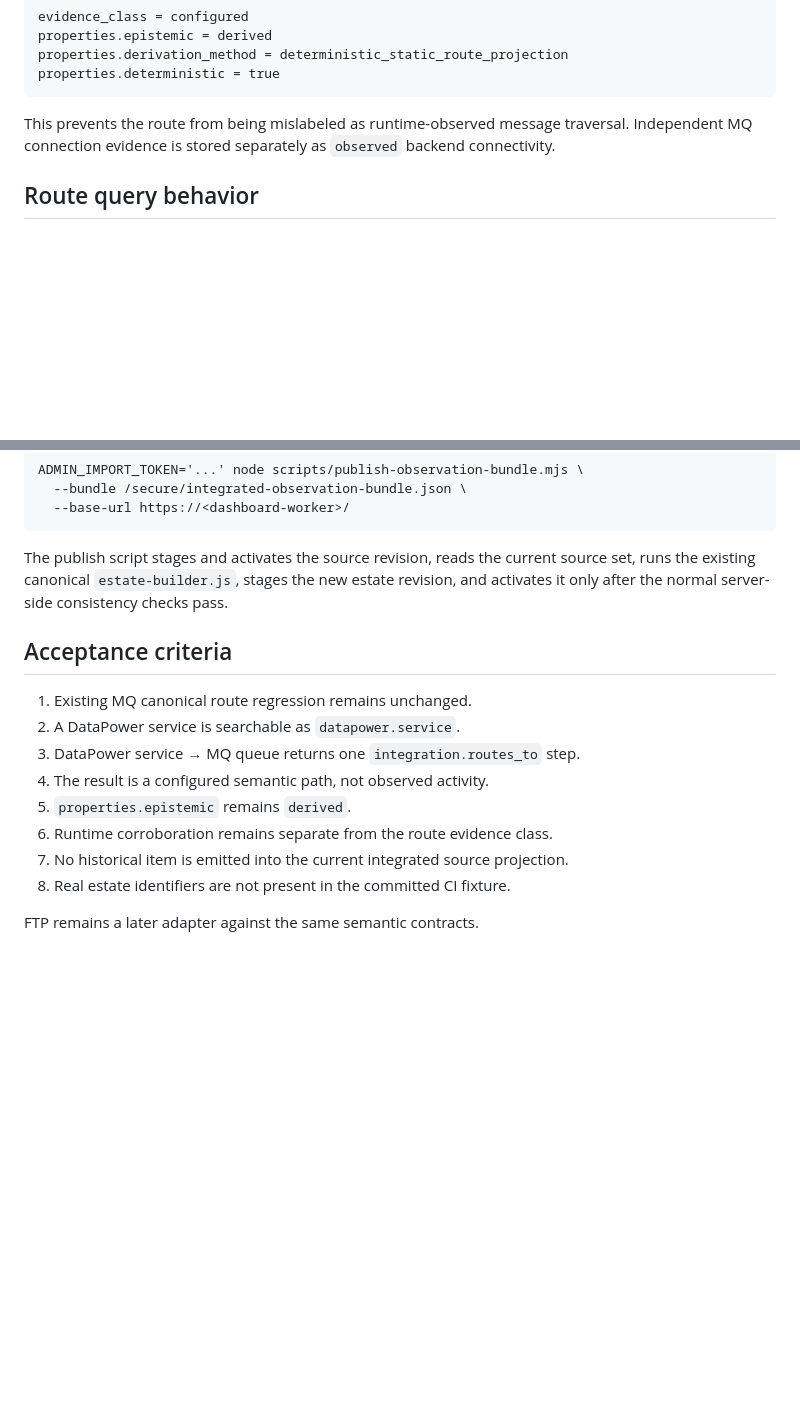
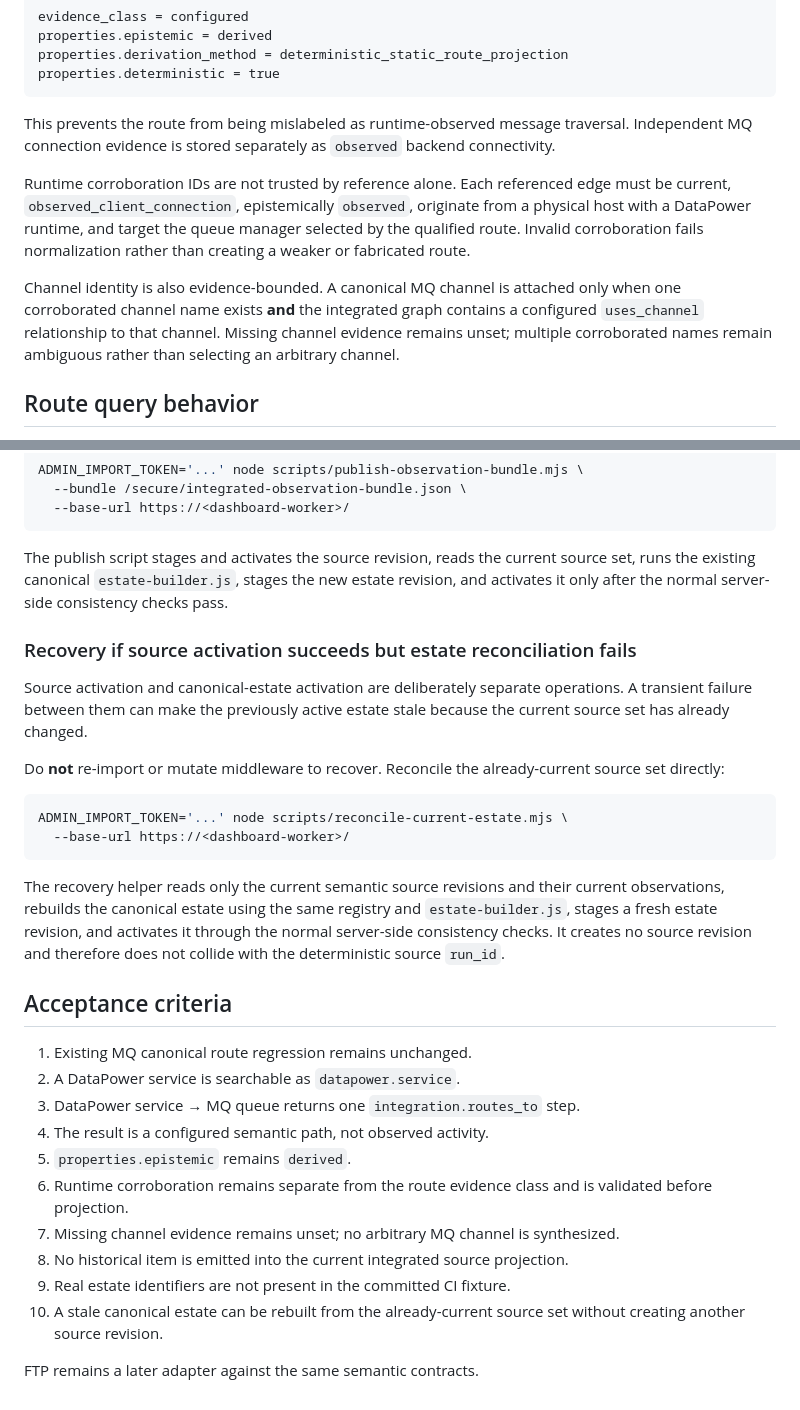
Before and after one commit to Alajmah/MW-Dashboard, a Markdown page: docs/phase2x-integrated-estate.md, 2 parts joined by grey strips. GitHub-like rendering; blank space fills up the shorter version.

Commit message:
Phase 2X: document corroboration guards and estate recovery

````diff
--- a/docs/phase2x-integrated-estate.md
+++ b/docs/phase2x-integrated-estate.md
@@ -39,6 +39,10 @@ properties.deterministic = true
 
 This prevents the route from being mislabeled as runtime-observed message traversal. Independent MQ connection evidence is stored separately as `observed` backend connectivity.
 
+Runtime corroboration IDs are not trusted by reference alone. Each referenced edge must be current, `observed_client_connection`, epistemically `observed`, originate from a physical host with a DataPower runtime, and target the queue manager selected by the qualified route. Invalid corroboration fails normalization rather than creating a weaker or fabricated route.
+
+Channel identity is also evidence-bounded. A canonical MQ channel is attached only when one corroborated channel name exists **and** the integrated graph contains a configured `uses_channel` relationship to that channel. Missing channel evidence remains unset; multiple corroborated names remain ambiguous rather than selecting an arbitrary channel.
+
 ## Route query behavior
 
 `src/integrated-routes.ts` handles only a direct canonical `integration.routes_to` relationship. All other route traces fall through to the existing generic semantic route engine unchanged.
@@ -76,6 +80,19 @@ ADMIN_IMPORT_TOKEN='...' node scripts/publish-observation-bundle.mjs \
 
 The publish script stages and activates the source revision, reads the current source set, runs the existing canonical `estate-builder.js`, stages the new estate revision, and activates it only after the normal server-side consistency checks pass.
 
+### Recovery if source activation succeeds but estate reconciliation fails
+
+Source activation and canonical-estate activation are deliberately separate operations. A transient failure between them can make the previously active estate stale because the current source set has already changed.
+
+Do **not** re-import or mutate middleware to recover. Reconcile the already-current source set directly:
+
+```bash
+ADMIN_IMPORT_TOKEN='...' node scripts/reconcile-current-estate.mjs \
+  --base-url https://<dashboard-worker>/
+```
+
+The recovery helper reads only the current semantic source revisions and their current observations, rebuilds the canonical estate using the same registry and `estate-builder.js`, stages a fresh estate revision, and activates it through the normal server-side consistency checks. It creates no source revision and therefore does not collide with the deterministic source `run_id`.
+
 ## Acceptance criteria
 
 1. Existing MQ canonical route regression remains unchanged.
@@ -83,8 +100,10 @@ The publish script stages and activates the source revision, reads the current s
 3. DataPower service → MQ queue returns one `integration.routes_to` step.
 4. The result is a configured semantic path, not observed activity.
 5. `properties.epistemic` remains `derived`.
-6. Runtime corroboration remains separate from the route evidence class.
-7. No historical item is emitted into the current integrated source projection.
-8. Real estate identifiers are not present in the committed CI fixture.
+6. Runtime corroboration remains separate from the route evidence class and is validated before projection.
+7. Missing channel evidence remains unset; no arbitrary MQ channel is synthesized.
+8. No historical item is emitted into the current integrated source projection.
+9. Real estate identifiers are not present in the committed CI fixture.
+10. A stale canonical estate can be rebuilt from the already-current source set without creating another source revision.
 
 FTP remains a later adapter against the same semantic contracts.
````
